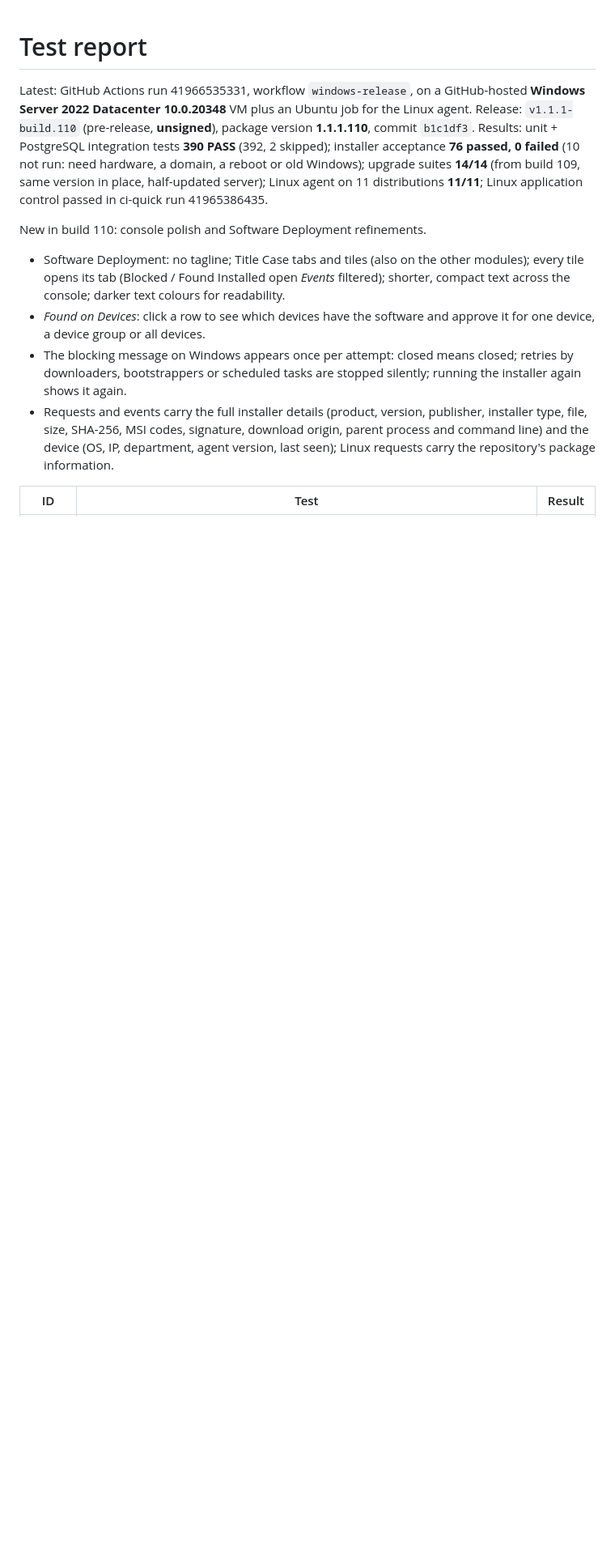
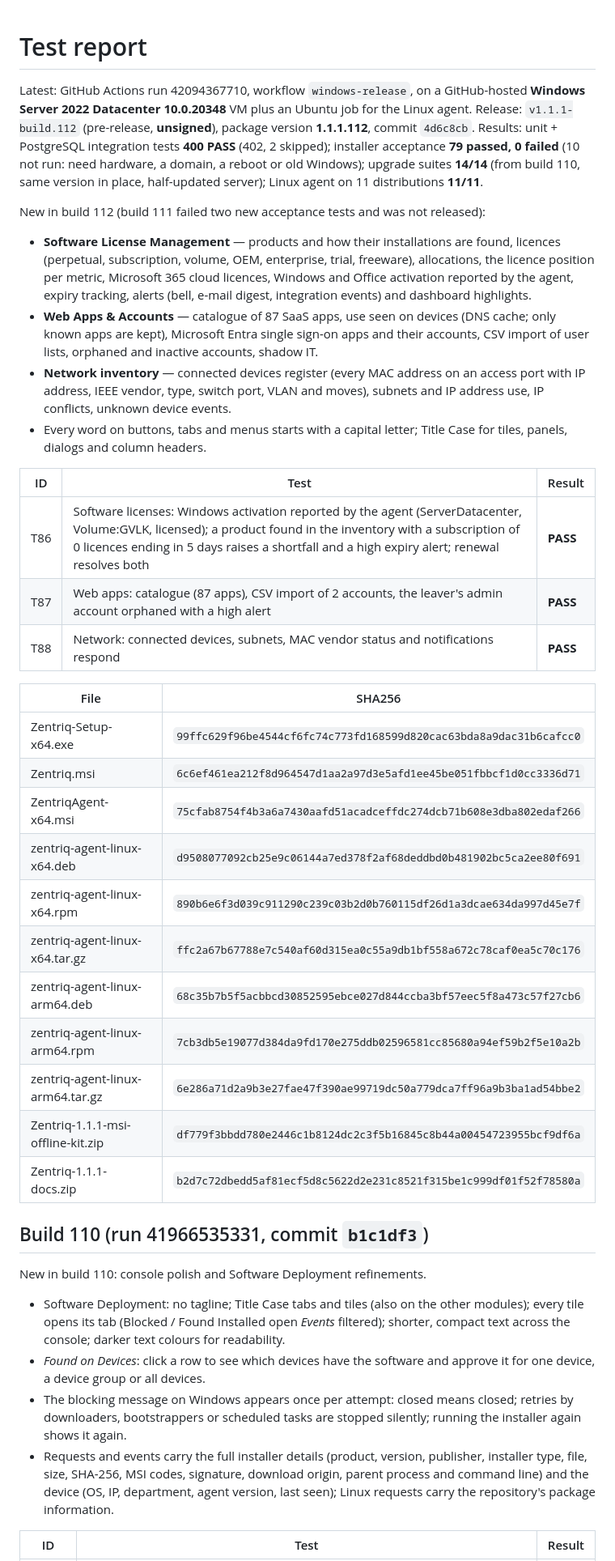
Before and after one commit to sanjibmon/zentriq, a Markdown page: docs/test-report.md, the part around the change. Shown at 81% size. Drawn GitHub-style; blank space fills up the shorter version.

Commit message:
Test report: build 1.1.1.112 [skip ci]
Co-Authored-By: Claude Opus 5.5 <noreply@anthropic.com>
Claude-Session: https://claude.ai/code/session_01VwJkJjJLUjGV9bdPCHDfJB

```diff
--- a/docs/test-report.md
+++ b/docs/test-report.md
@@ -1,11 +1,45 @@
 # Test report
 
-Latest: GitHub Actions run 41966535331, workflow `windows-release`, on a GitHub-hosted **Windows Server 2022 Datacenter
-10.0.20348** VM plus an Ubuntu job for the Linux agent. Release: `v1.1.1-build.110` (pre-release, **unsigned**), package
-version **1.1.1.110**, commit `b1c1df3`. Results: unit + PostgreSQL integration tests **390 PASS** (392, 2 skipped);
-installer acceptance **76 passed, 0 failed** (10 not run: need hardware, a domain, a reboot or old Windows); upgrade
-suites **14/14** (from build 109, same version in place, half-updated server); Linux agent on 11 distributions
-**11/11**; Linux application control passed in ci-quick run 41965386435.
+Latest: GitHub Actions run 42094367710, workflow `windows-release`, on a GitHub-hosted **Windows Server 2022 Datacenter
+10.0.20348** VM plus an Ubuntu job for the Linux agent. Release: `v1.1.1-build.112` (pre-release, **unsigned**), package
+version **1.1.1.112**, commit `4d6c8cb`. Results: unit + PostgreSQL integration tests **400 PASS** (402, 2 skipped);
+installer acceptance **79 passed, 0 failed** (10 not run: need hardware, a domain, a reboot or old Windows); upgrade
+suites **14/14** (from build 110, same version in place, half-updated server); Linux agent on 11 distributions **11/11**.
+
+New in build 112 (build 111 failed two new acceptance tests and was not released):
+
+* **Software License Management** — products and how their installations are found, licences (perpetual, subscription,
+  volume, OEM, enterprise, trial, freeware), allocations, the licence position per metric, Microsoft 365 cloud licences,
+  Windows and Office activation reported by the agent, expiry tracking, alerts (bell, e-mail digest, integration events)
+  and dashboard highlights.
+* **Web Apps & Accounts** — catalogue of 87 SaaS apps, use seen on devices (DNS cache; only known apps are kept),
+  Microsoft Entra single sign-on apps and their accounts, CSV import of user lists, orphaned and inactive accounts,
+  shadow IT.
+* **Network inventory** — connected devices register (every MAC address on an access port with IP address, IEEE
+  vendor, type, switch port, VLAN and moves), subnets and IP address use, IP conflicts, unknown device events.
+* Every word on buttons, tabs and menus starts with a capital letter; Title Case for tiles, panels, dialogs and column headers.
+
+| ID | Test | Result |
+|---|---|---|
+| T86 | Software licenses: Windows activation reported by the agent (ServerDatacenter, Volume:GVLK, licensed); a product found in the inventory with a subscription of 0 licences ending in 5 days raises a shortfall and a high expiry alert; renewal resolves both | **PASS** |
+| T87 | Web apps: catalogue (87 apps), CSV import of 2 accounts, the leaver's admin account orphaned with a high alert | **PASS** |
+| T88 | Network: connected devices, subnets, MAC vendor status and notifications respond | **PASS** |
+
+| File | SHA256 |
+|---|---|
+| Zentriq-Setup-x64.exe | `99ffc629f96be4544cf6fc74c773fd168599d820cac63bda8a9dac31b6cafcc0` |
+| Zentriq.msi | `6c6ef461ea212f8d964547d1aa2a97d3e5afd1ee45be051fbbcf1d0cc3336d71` |
+| ZentriqAgent-x64.msi | `75cfab8754f4b3a6a7430aafd51acadceffdc274dcb71b608e3dba802edaf266` |
+| zentriq-agent-linux-x64.deb | `d9508077092cb25e9c06144a7ed378f2af68deddbd0b481902bc5ca2ee80f691` |
+| zentriq-agent-linux-x64.rpm | `890b6e6f3d039c911290c239c03b2d0b760115df26d1a3dcae634da997d45e7f` |
+| zentriq-agent-linux-x64.tar.gz | `ffc2a67b67788e7c540af60d315ea0c55a9db1bf558a672c78caf0ea5c70c176` |
+| zentriq-agent-linux-arm64.deb | `68c35b7b5f5acbbcd30852595ebce027d844ccba3bf57eec5f8a473c57f27cb6` |
+| zentriq-agent-linux-arm64.rpm | `7cb3db5e19077d384da9fd170e275ddb02596581cc85680a94ef59b2f5e10a2b` |
+| zentriq-agent-linux-arm64.tar.gz | `6e286a71d2a9b3e27fae47f390ae99719dc50a779dca7ff96a9b3ba1ad54bbe2` |
+| Zentriq-1.1.1-msi-offline-kit.zip | `df779f3bbdd780e2446c1b8124dc2c3f5b16845c8b44a00454723955bcf9df6a` |
+| Zentriq-1.1.1-docs.zip | `b2d7c72dbedd5af81ecf5d8c5622d2e231c8521f315be1c999df01f52f78580a` |
+
+## Build 110 (run 41966535331, commit `b1c1df3`)
 
 New in build 110: console polish and Software Deployment refinements.
 
```
Also changed, not shown: docs/network-inventory.md (+2 -2 lines), docs/software-license-management.md (+1 -1 lines).
